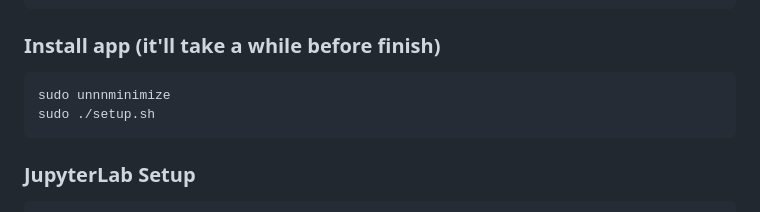
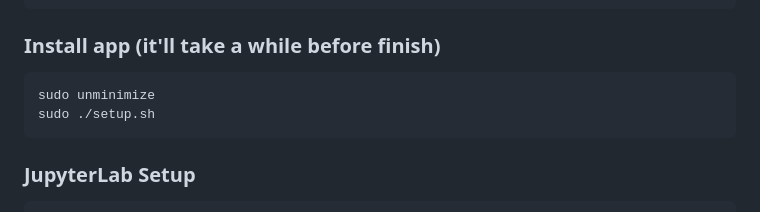
Before and after one commit to waveshareteam/ugv_jetson, a Markdown page: README.md, the part around the change. GitHub-like rendering.

```diff
--- a/README.md
+++ b/README.md
@@ -53,7 +53,7 @@ You can clone this repository from Waveshare's GitHub to your local machine.
     sudo chmod +x setup.sh
     sudo chmod +x autorun.sh
 ### Install app (it'll take a while before finish)
-    sudo unnnminimize
+    sudo unminimize
     sudo ./setup.sh
 ### JupyterLab Setup
     python3 create_jupyter_service.py
```
